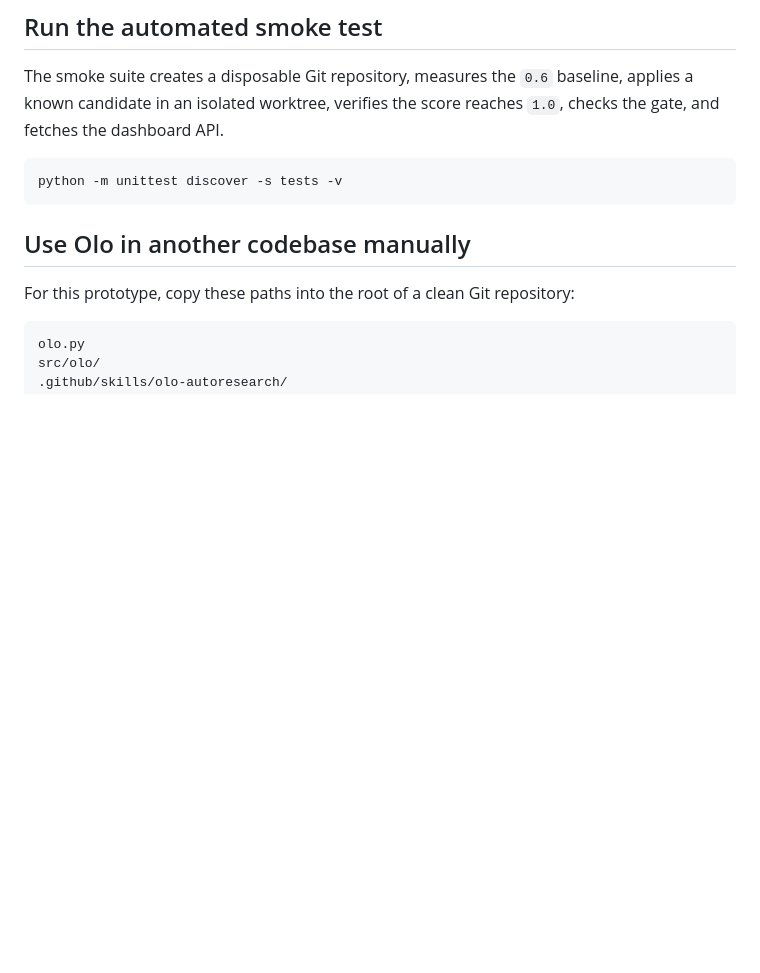
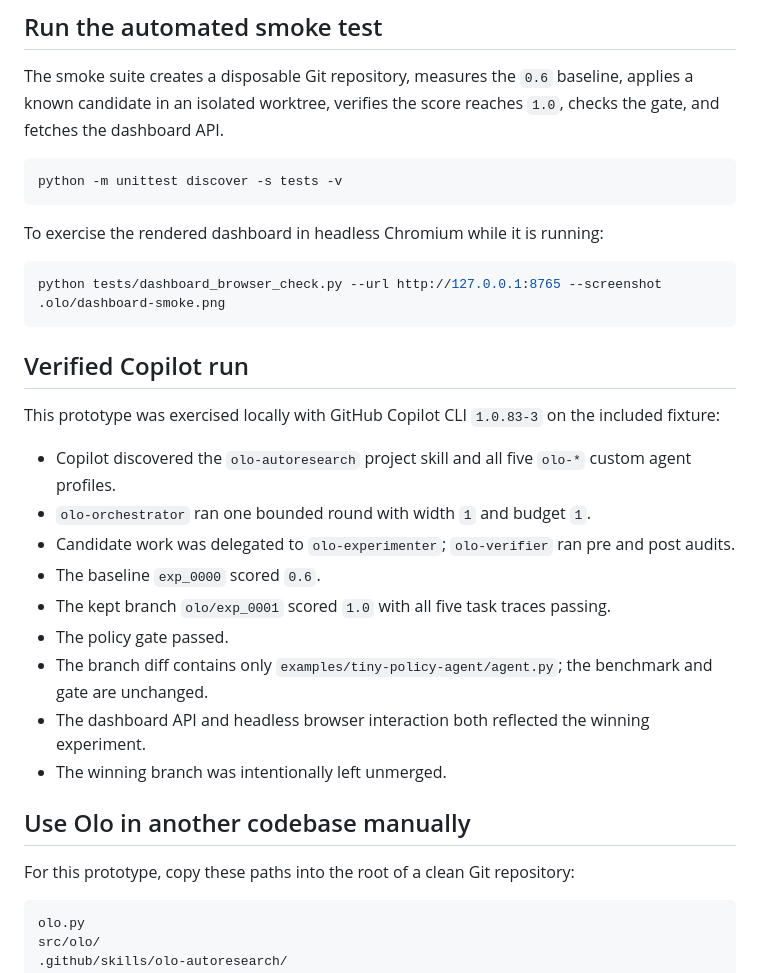
Before and after one commit to abpatramsft/olo-autoresearch, a Markdown page: README.md, the part around the change. Drawn GitHub-style; blank space fills up the shorter version.

Commit message:
Document verified Copilot trial
Co-authored-by: Copilot <223556219+Copilot@users.noreply.github.com>

````diff
--- a/README.md
+++ b/README.md
@@ -124,6 +124,31 @@ reaches `1.0`, checks the gate, and fetches the dashboard API.
 python -m unittest discover -s tests -v
 ```
 
+To exercise the rendered dashboard in headless Chromium while it is running:
+
+```powershell
+python tests/dashboard_browser_check.py --url http://127.0.0.1:8765 --screenshot .olo/dashboard-smoke.png
+```
+
+## Verified Copilot run
+
+This prototype was exercised locally with GitHub Copilot CLI `1.0.83-3` on the
+included fixture:
+
+- Copilot discovered the `olo-autoresearch` project skill and all five `olo-*`
+  custom agent profiles.
+- `olo-orchestrator` ran one bounded round with width `1` and budget `1`.
+- Candidate work was delegated to `olo-experimenter`; `olo-verifier` ran pre
+  and post audits.
+- The baseline `exp_0000` scored `0.6`.
+- The kept branch `olo/exp_0001` scored `1.0` with all five task traces passing.
+- The policy gate passed.
+- The branch diff contains only
+  `examples/tiny-policy-agent/agent.py`; the benchmark and gate are unchanged.
+- The dashboard API and headless browser interaction both reflected the winning
+  experiment.
+- The winning branch was intentionally left unmerged.
+
 ## Use Olo in another codebase manually
 
 For this prototype, copy these paths into the root of a clean Git repository:
````
